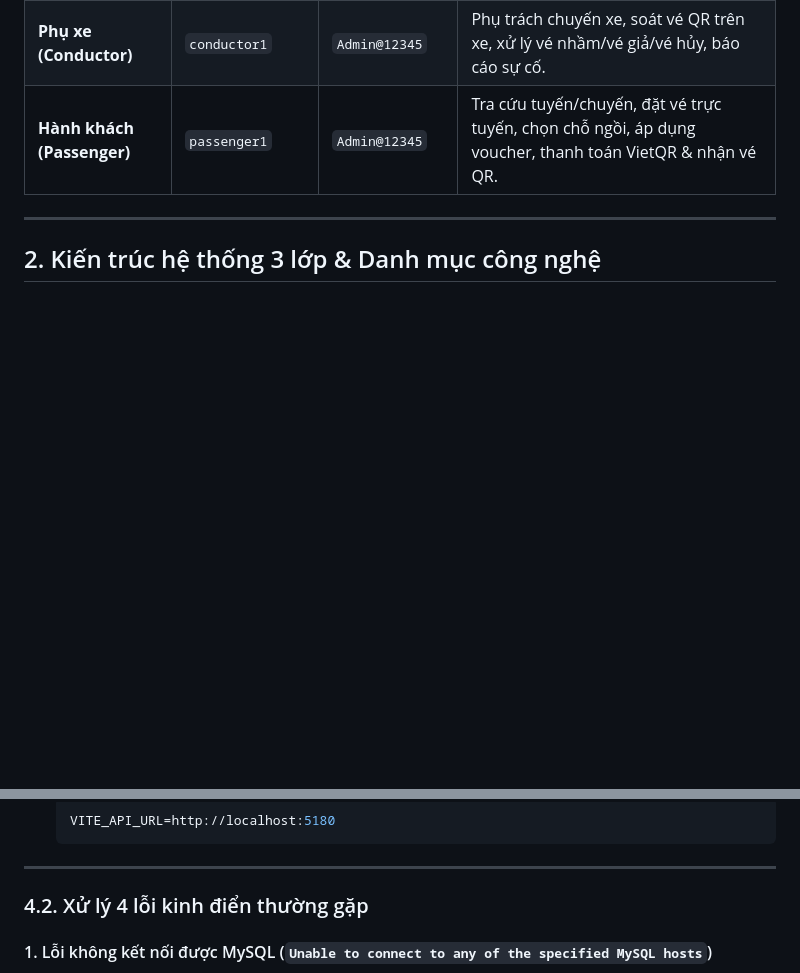
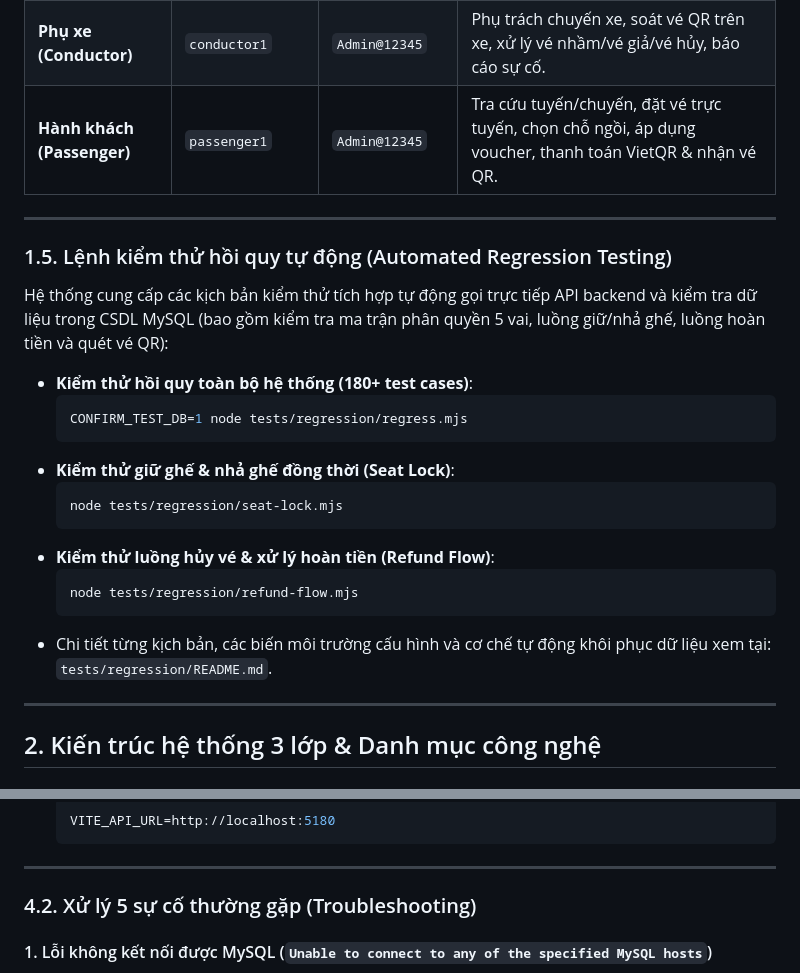
Before and after one commit to KhanhTnDuy/smart-bus-ticketing-system, a Markdown page: README.md, 2 parts joined by grey strips. GitHub-like rendering; blank space fills up the shorter version.

Commit message:
docs(diu005): bo sung huong dan lenh kiem thu hoi quy tu dong va chuan hoa muc troubleshooting (SCRUM-102)

````diff
--- a/README.md
+++ b/README.md
@@ -99,6 +99,26 @@ Tất cả các tài khoản demo đều dùng chung mật khẩu mặc định:
 | **Tài xế (Driver)** | `driver1` | `Admin@12345` | Xem lịch trình phân công cá nhân, quét mã QR soát vé khách lên xe, báo cáo sự cố hành trình. |
 | **Phụ xe (Conductor)** | `conductor1` | `Admin@12345` | Phụ trách chuyến xe, soát vé QR trên xe, xử lý vé nhầm/vé giả/vé hủy, báo cáo sự cố. |
 | **Hành khách (Passenger)** | `passenger1` | `Admin@12345` | Tra cứu tuyến/chuyến, đặt vé trực tuyến, chọn chỗ ngồi, áp dụng voucher, thanh toán VietQR & nhận vé QR. |
+
+---
+
+### 1.5. Lệnh kiểm thử hồi quy tự động (Automated Regression Testing)
+
+Hệ thống cung cấp các kịch bản kiểm thử tích hợp tự động gọi trực tiếp API backend và kiểm tra dữ liệu trong CSDL MySQL (bao gồm kiểm tra ma trận phân quyền 5 vai, luồng giữ/nhả ghế, luồng hoàn tiền và quét vé QR):
+
+- **Kiểm thử hồi quy toàn bộ hệ thống (180+ test cases)**:
+  ```bash
+  CONFIRM_TEST_DB=1 node tests/regression/regress.mjs
+  ```
+- **Kiểm thử giữ ghế & nhả ghế đồng thời (Seat Lock)**:
+  ```bash
+  node tests/regression/seat-lock.mjs
+  ```
+- **Kiểm thử luồng hủy vé & xử lý hoàn tiền (Refund Flow)**:
+  ```bash
+  node tests/regression/refund-flow.mjs
+  ```
+- Chi tiết từng kịch bản, các biến môi trường cấu hình và cơ chế tự động khôi phục dữ liệu xem tại: `tests/regression/README.md`.
 
 ---
 
@@ -226,7 +246,7 @@ Kịch bản chuẩn từng bước để nhóm thực hiện demo mượt mà,
 
 ---
 
-### 4.2. Xử lý 4 lỗi kinh điển thường gặp
+### 4.2. Xử lý 5 sự cố thường gặp (Troubleshooting)
 
 #### 1. Lỗi không kết nối được MySQL (`Unable to connect to any of the specified MySQL hosts`)
 - **Nguyên nhân**: Dịch vụ MySQL chưa được bật, hoặc sai cổng (Port), Username, Password trong chuỗi kết nối.
````
